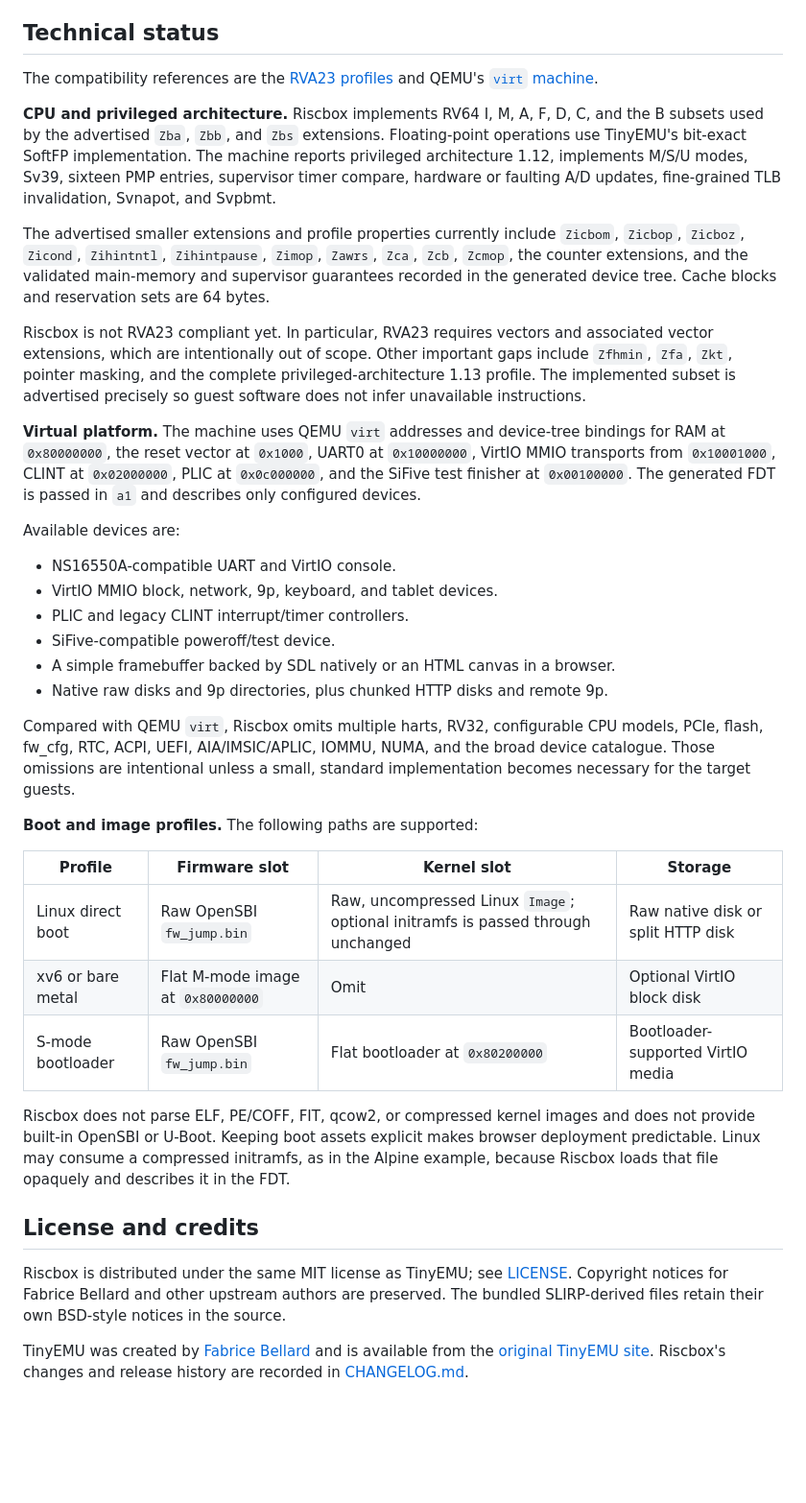
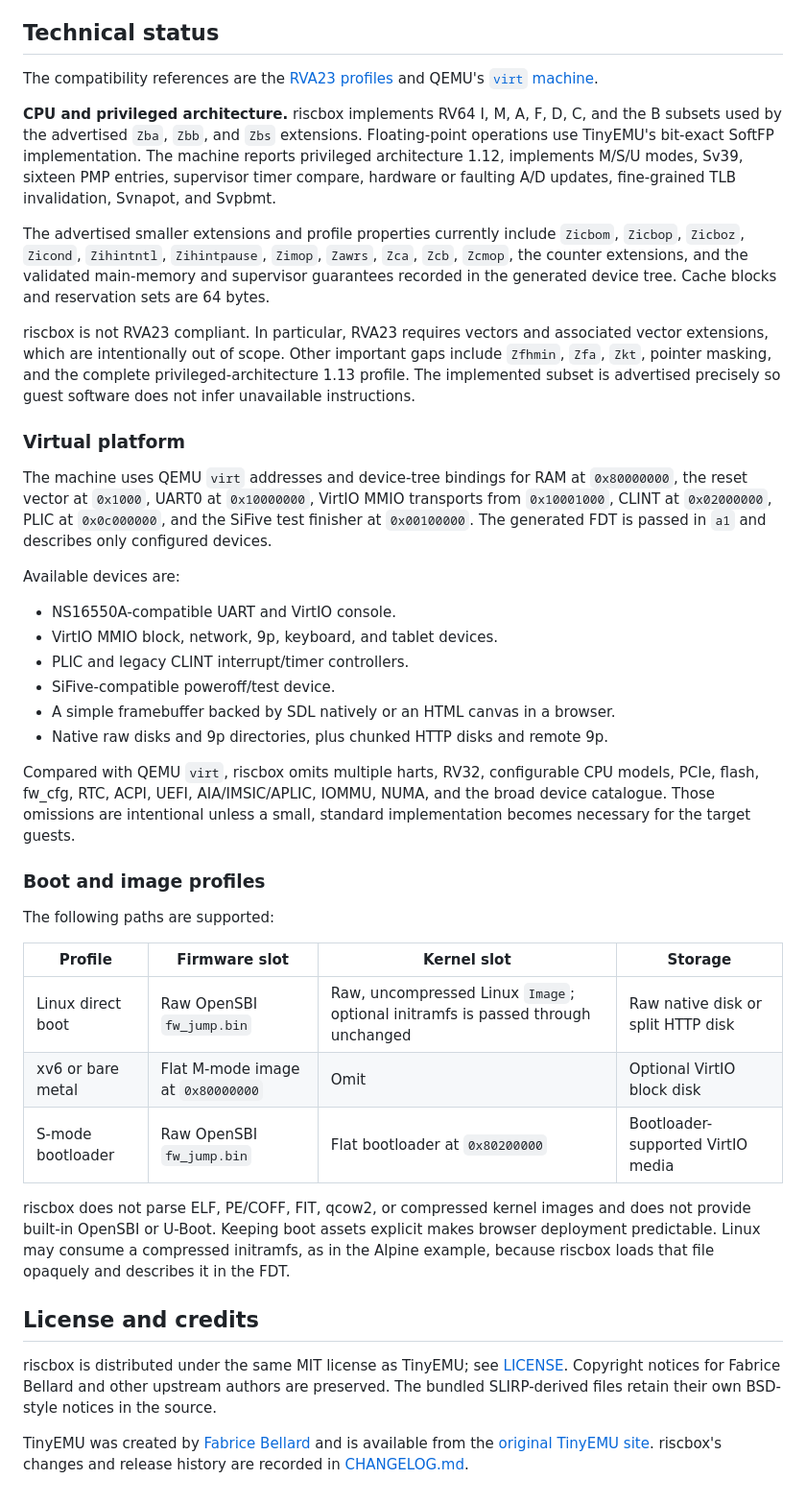
Before and after one commit to russross/riscbox, a Markdown page: README.md, the part around one of its changes. Shown at 96% size. GitHub-like rendering; blank space fills up the shorter version.

Commit message:
minor readme tweaks

```diff
--- a/README.md
+++ b/README.md
@@ -206,34 +149,17 @@ most one block device and one 9p filesystem.
 Technical status
 ----------------
 
-The compatibility references are the
-[RVA23 profiles](https://docs.riscv.org/reference/rva23/rva23-profiles.html)
-and QEMU's [`virt` machine](https://www.qemu.org/docs/master/system/riscv/virt.html).
+The compatibility references are the [RVA23 profiles](https://docs.riscv.org/reference/rva23/rva23-profiles.html) and QEMU's [`virt` machine](https://www.qemu.org/docs/master/system/riscv/virt.html).
 
-**CPU and privileged architecture.** Riscbox implements RV64 I, M, A, F, D, C,
-and the B subsets used by the advertised `Zba`, `Zbb`, and `Zbs` extensions.
-Floating-point operations use TinyEMU's bit-exact SoftFP implementation. The
-machine reports privileged architecture 1.12, implements M/S/U modes, Sv39,
-sixteen PMP entries, supervisor timer compare, hardware or faulting A/D updates,
-fine-grained TLB invalidation, Svnapot, and Svpbmt.
+**CPU and privileged architecture.** riscbox implements RV64 I, M, A, F, D, C, and the B subsets used by the advertised `Zba`, `Zbb`, and `Zbs` extensions. Floating-point operations use TinyEMU's bit-exact SoftFP implementation. The machine reports privileged architecture 1.12, implements M/S/U modes, Sv39, sixteen PMP entries, supervisor timer compare, hardware or faulting A/D updates, fine-grained TLB invalidation, Svnapot, and Svpbmt.
 
-The advertised smaller extensions and profile properties currently include
-`Zicbom`, `Zicbop`, `Zicboz`, `Zicond`, `Zihintntl`, `Zihintpause`, `Zimop`,
-`Zawrs`, `Zca`, `Zcb`, `Zcmop`, the counter extensions, and the validated
-main-memory and supervisor guarantees recorded in the generated device tree.
-Cache blocks and reservation sets are 64 bytes.
+The advertised smaller extensions and profile properties currently include `Zicbom`, `Zicbop`, `Zicboz`, `Zicond`, `Zihintntl`, `Zihintpause`, `Zimop`, `Zawrs`, `Zca`, `Zcb`, `Zcmop`, the counter extensions, and the validated main-memory and supervisor guarantees recorded in the generated device tree. Cache blocks and reservation sets are 64 bytes.
 
-Riscbox is not RVA23 compliant yet. In particular, RVA23 requires vectors and
-associated vector extensions, which are intentionally out of scope. Other
-important gaps include `Zfhmin`, `Zfa`, `Zkt`, pointer masking, and the complete
-privileged-architecture 1.13 profile. The implemented subset is advertised
-precisely so guest software does not infer unavailable instructions.
+riscbox is not RVA23 compliant. In particular, RVA23 requires vectors and associated vector extensions, which are intentionally out of scope. Other important gaps include `Zfhmin`, `Zfa`, `Zkt`, pointer masking, and the complete privileged-architecture 1.13 profile. The implemented subset is advertised precisely so guest software does not infer unavailable instructions.
 
-**Virtual platform.** The machine uses QEMU `virt` addresses and device-tree
-bindings for RAM at `0x80000000`, the reset vector at `0x1000`, UART0 at
-`0x10000000`, VirtIO MMIO transports from `0x10001000`, CLINT at `0x02000000`,
-PLIC at `0x0c000000`, and the SiFive test finisher at `0x00100000`. The generated
-FDT is passed in `a1` and describes only configured devices.
+### Virtual platform
+
+The machine uses QEMU `virt` addresses and device-tree bindings for RAM at `0x80000000`, the reset vector at `0x1000`, UART0 at `0x10000000`, VirtIO MMIO transports from `0x10001000`, CLINT at `0x02000000`, PLIC at `0x0c000000`, and the SiFive test finisher at `0x00100000`. The generated FDT is passed in `a1` and describes only configured devices.
 
 Available devices are:
 
@@ -244,32 +170,24 @@ Available devices are:
 *   A simple framebuffer backed by SDL natively or an HTML canvas in a browser.
 *   Native raw disks and 9p directories, plus chunked HTTP disks and remote 9p.
 
-Compared with QEMU `virt`, Riscbox omits multiple harts, RV32, configurable CPU
-models, PCIe, flash, fw_cfg, RTC, ACPI, UEFI, AIA/IMSIC/APLIC, IOMMU, NUMA, and
-the broad device catalogue. Those omissions are intentional unless a small,
-standard implementation becomes necessary for the target guests.
+Compared with QEMU `virt`, riscbox omits multiple harts, RV32, configurable CPU models, PCIe, flash, fw_cfg, RTC, ACPI, UEFI, AIA/IMSIC/APLIC, IOMMU, NUMA, and the broad device catalogue. Those omissions are intentional unless a small, standard implementation becomes necessary for the target guests.
 
-**Boot and image profiles.** The following paths are supported:
+### Boot and image profiles
 
-| Profile | Firmware slot | Kernel slot | Storage |
-| --- | --- | --- | --- |
-| Linux direct boot | Raw OpenSBI `fw_jump.bin` | Raw, uncompressed Linux `Image`; optional initramfs is passed through unchanged | Raw native disk or split HTTP disk |
+The following paths are supported:
+
+| Profile           | Firmware slot                     | Kernel slot                                                                     | Storage |
+| ----------------- | --------------------------------- | ------------------------------------------------------------------------------- | ------- |
+| Linux direct boot | Raw OpenSBI `fw_jump.bin`         | Raw, uncompressed Linux `Image`; optional initramfs is passed through unchanged | Raw native disk or split HTTP disk |
 | xv6 or bare metal | Flat M-mode image at `0x80000000` | Omit | Optional VirtIO block disk |
-| S-mode bootloader | Raw OpenSBI `fw_jump.bin` | Flat bootloader at `0x80200000` | Bootloader-supported VirtIO media |
+| S-mode bootloader | Raw OpenSBI `fw_jump.bin`         | Flat bootloader at `0x80200000` | Bootloader-supported VirtIO media |
 
-Riscbox does not parse ELF, PE/COFF, FIT, qcow2, or compressed kernel images and
-does not provide built-in OpenSBI or U-Boot. Keeping boot assets explicit makes
-browser deployment predictable. Linux may consume a compressed initramfs, as in
-the Alpine example, because Riscbox loads that file opaquely and describes it in
-the FDT.
+riscbox does not parse ELF, PE/COFF, FIT, qcow2, or compressed kernel images and does not provide built-in OpenSBI or U-Boot. Keeping boot assets explicit makes browser deployment predictable. Linux may consume a compressed initramfs, as in the Alpine example, because riscbox loads that file opaquely and describes it in the FDT.
+
 
 License and credits
 -------------------
 
-Riscbox is distributed under the same MIT license as TinyEMU; see [LICENSE](LICENSE).
-Copyright notices for Fabrice Bellard and other upstream authors are preserved.
-The bundled SLIRP-derived files retain their own BSD-style notices in the source.
+riscbox is distributed under the same MIT license as TinyEMU; see [LICENSE](LICENSE). Copyright notices for Fabrice Bellard and other upstream authors are preserved. The bundled SLIRP-derived files retain their own BSD-style notices in the source.
 
-TinyEMU was created by [Fabrice Bellard](https://bellard.org/) and is available
-from the [original TinyEMU site](https://bellard.org/tinyemu/). Riscbox's changes
-and release history are recorded in [CHANGELOG.md](CHANGELOG.md).
+TinyEMU was created by [Fabrice Bellard](https://bellard.org/) and is available from the [original TinyEMU site](https://bellard.org/tinyemu/). riscbox's changes and release history are recorded in [CHANGELOG.md](CHANGELOG.md).
```
Also changed, not shown: other parts of README.md (+67 -124 lines), CHANGELOG.md (+11 -31 lines).
